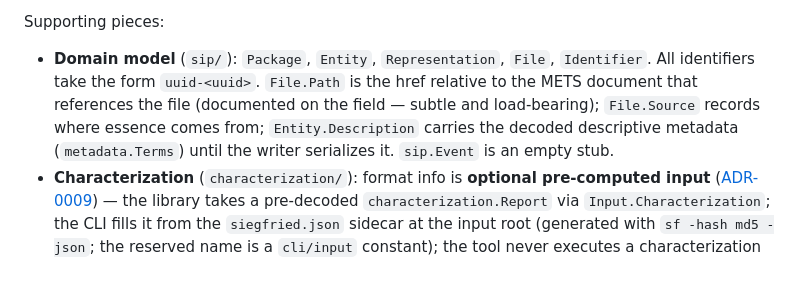
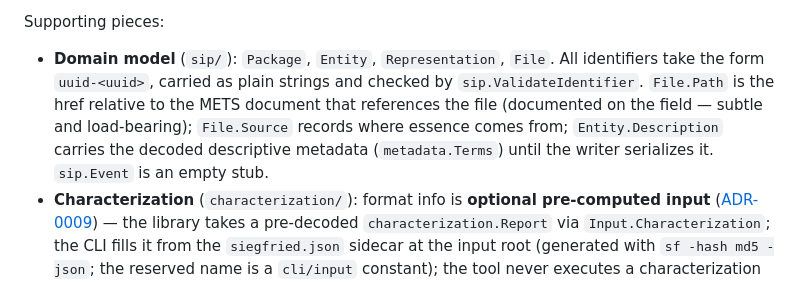
Before and after one commit to ugent-library/sip-creator, a Markdown page: CLAUDE.md, the part around the change. Rendered like a GitHub page.

```diff
--- a/CLAUDE.md
+++ b/CLAUDE.md
@@ -33,7 +33,7 @@ Data flow for `create [src] [dest] --profile basic`:
 
 Supporting pieces:
 
-- **Domain model** (`sip/`): `Package`, `Entity`, `Representation`, `File`, `Identifier`. All identifiers take the form `uuid-<uuid>`. `File.Path` is the href relative to the METS document that references the file (documented on the field — subtle and load-bearing); `File.Source` records where essence comes from; `Entity.Description` carries the decoded descriptive metadata (`metadata.Terms`) until the writer serializes it. `sip.Event` is an empty stub.
+- **Domain model** (`sip/`): `Package`, `Entity`, `Representation`, `File`. All identifiers take the form `uuid-<uuid>`, carried as plain strings and checked by `sip.ValidateIdentifier`. `File.Path` is the href relative to the METS document that references the file (documented on the field — subtle and load-bearing); `File.Source` records where essence comes from; `Entity.Description` carries the decoded descriptive metadata (`metadata.Terms`) until the writer serializes it. `sip.Event` is an empty stub.
 - **Characterization** (`characterization/`): format info is **optional pre-computed input** ([ADR-0009](docs/decisions/0009-characterization-as-sidecar-input.md)) — the library takes a pre-decoded `characterization.Report` via `Input.Characterization`; the CLI fills it from the `siegfried.json` sidecar at the input root (generated with `sf -hash md5 -json`; the reserved name is a `cli/input` constant); the tool never executes a characterization tool. Absent → skipped (premis:format is a SHOULD; fixity is computed natively by the store). Present → fully strict: malformed report, missing essence entry, per-entry sf error, missing checksum, or an MD5 mismatch against the source bytes aborts assembly (staleness defense); an entry with empty `matches[]` → nil format for that file only. Documentation files are lenient (entry optional) but checksum-verified when present.
 - **Config** (`cli/config.go`): environment vars, with `.env` loaded when present (a missing file is fine; `create` requires the `SIP_SUBMITTER_*` vars, checked at profile resolution). Config is CLI wiring, unexported by design — embedding systems supply their destination and logger as data (`profiles.Config`); a package's material, characterization report included, arrives per build as `profiles.Input`, never via env vars.
 
```
Also changed, not shown: docs/sip-creator-design.md (+9 -9 lines).
